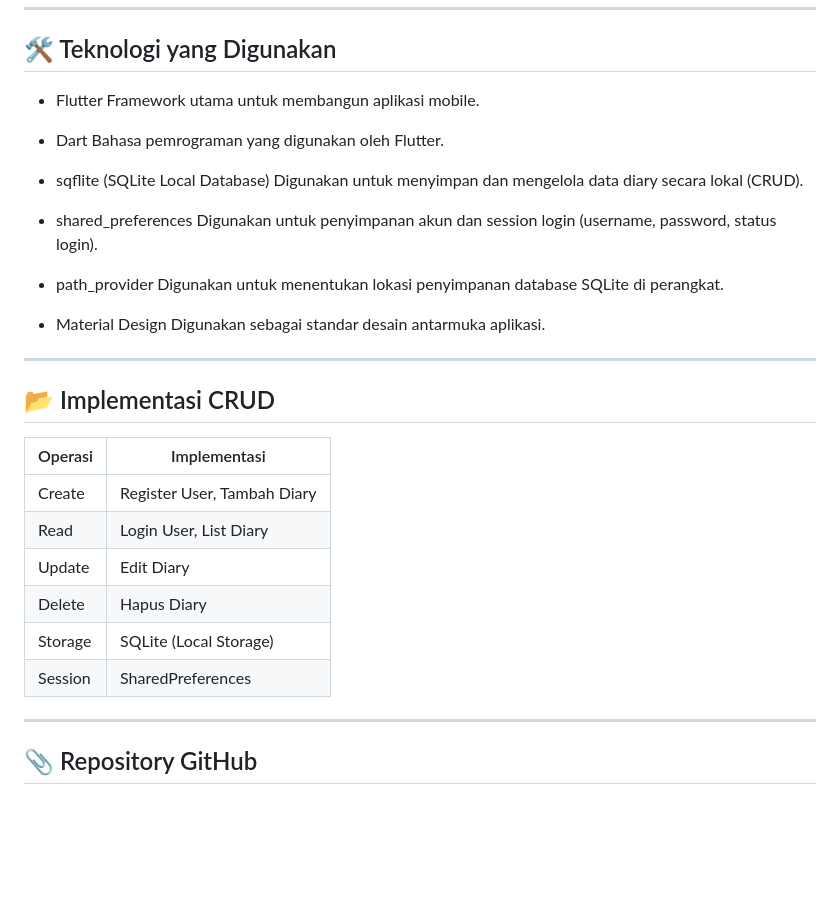
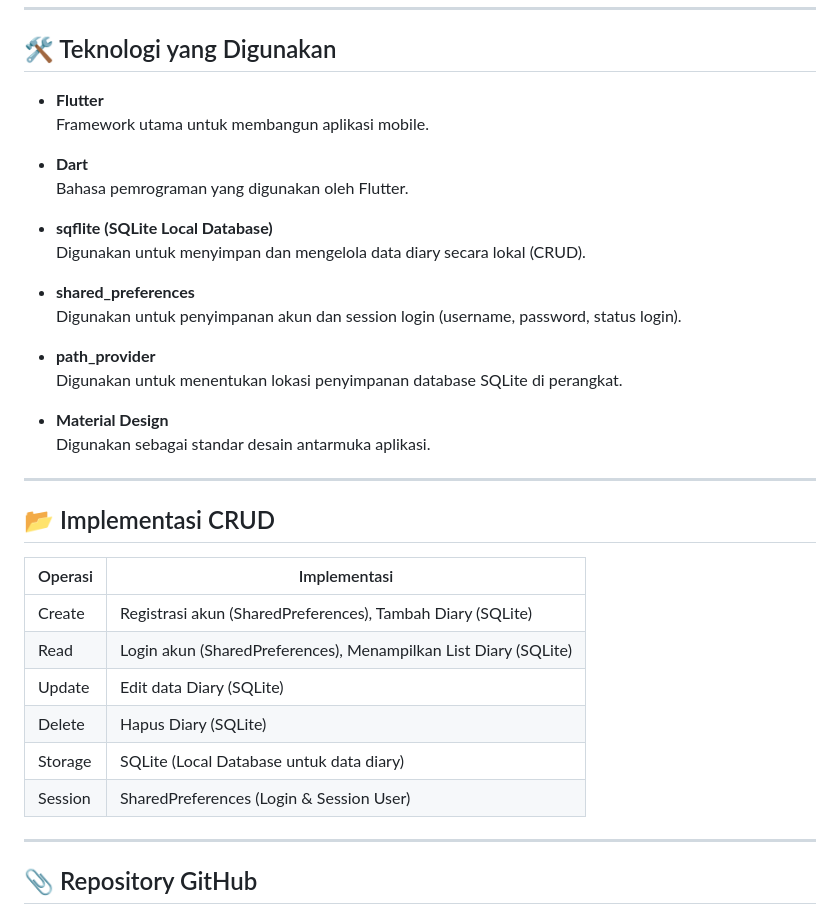
Before and after one commit to LitaAlentina287/diary-app-crud, a Markdown page: README.md, the part around the change. Rendered like a GitHub page; blank space fills up the shorter version.

```diff
--- a/README.md
+++ b/README.md
@@ -155,37 +155,36 @@ Project ini dibuat untuk memenuhi tugas **CRUD (Create, Read, Update, Delete)**
 
 ## 🛠️ Teknologi yang Digunakan
 
-- Flutter
+- **Flutter**
   Framework utama untuk membangun aplikasi mobile.
 
-- Dart
-Bahasa pemrograman yang digunakan oleh Flutter.
+- **Dart**
+  Bahasa pemrograman yang digunakan oleh Flutter.
 
-- sqflite (SQLite Local Database)
-Digunakan untuk menyimpan dan mengelola data diary secara lokal (CRUD).
+- **sqflite (SQLite Local Database)**
+  Digunakan untuk menyimpan dan mengelola data diary secara lokal (CRUD).
 
-- shared_preferences
-Digunakan untuk penyimpanan akun dan session login (username, password, status login).
+- **shared_preferences**
+  Digunakan untuk penyimpanan akun dan session login (username, password, status login).
 
-- path_provider
-Digunakan untuk menentukan lokasi penyimpanan database SQLite di perangkat.
+- **path_provider**
+  Digunakan untuk menentukan lokasi penyimpanan database SQLite di perangkat.
 
-- Material Design
-Digunakan sebagai standar desain antarmuka aplikasi.
+- **Material Design**
+  Digunakan sebagai standar desain antarmuka aplikasi.
 
 ---
 
 ## 📂 Implementasi CRUD
 
 | Operasi | Implementasi |
-|------|-------------|
-| Create | Register User, Tambah Diary |
-| Read | Login User, List Diary |
-| Update | Edit Diary |
-| Delete | Hapus Diary |
-| Storage | SQLite (Local Storage) |
-| Session | SharedPreferences |
-
+|--------|--------------|
+| Create | Registrasi akun (SharedPreferences), Tambah Diary (SQLite) |
+| Read | Login akun (SharedPreferences), Menampilkan List Diary (SQLite) |
+| Update | Edit data Diary (SQLite) |
+| Delete | Hapus Diary (SQLite) |
+| Storage | SQLite (Local Database untuk data diary) |
+| Session | SharedPreferences (Login & Session User) |
 ---
 
 ## 📎 Repository GitHub
```
